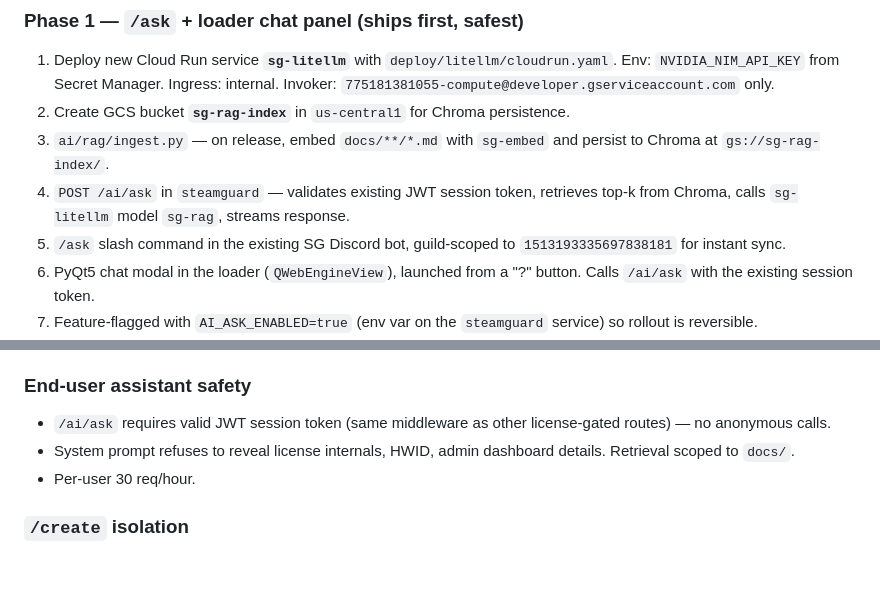
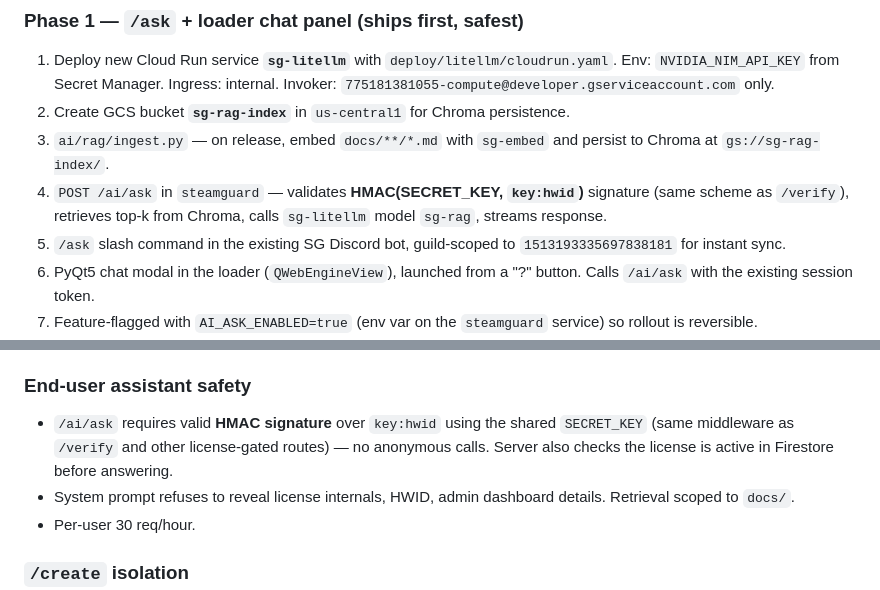
Before and after one commit to rivvak/SteamGuard, a Markdown page: docs/AI_INTEGRATION_PLAN.md, 2 parts joined by grey strips. GitHub-like rendering; blank space fills up the shorter version.

```diff
--- a/docs/AI_INTEGRATION_PLAN.md
+++ b/docs/AI_INTEGRATION_PLAN.md
@@ -280,7 +283,7 @@ Note: same `DISCORD_BOT_TOKEN` value from Secret Manager is used for FCC's built
 1. Deploy new Cloud Run service **`sg-litellm`** with `deploy/litellm/cloudrun.yaml`. Env: `NVIDIA_NIM_API_KEY` from Secret Manager. Ingress: internal. Invoker: `775181381055-compute@developer.gserviceaccount.com` only.
 2. Create GCS bucket **`sg-rag-index`** in `us-central1` for Chroma persistence.
 3. `ai/rag/ingest.py` — on release, embed `docs/**/*.md` with `sg-embed` and persist to Chroma at `gs://sg-rag-index/`.
-4. `POST /ai/ask` in `steamguard` — validates existing JWT session token, retrieves top-k from Chroma, calls `sg-litellm` model `sg-rag`, streams response.
+4. `POST /ai/ask` in `steamguard` — validates **HMAC(SECRET_KEY, `key:hwid`)** signature (same scheme as `/verify`), retrieves top-k from Chroma, calls `sg-litellm` model `sg-rag`, streams response.
 5. `/ask` slash command in the existing SG Discord bot, guild-scoped to `1513193335697838181` for instant sync.
 6. PyQt5 chat modal in the loader (`QWebEngineView`), launched from a "?" button. Calls `/ai/ask` with the existing session token.
 7. Feature-flagged with `AI_ASK_ENABLED=true` (env var on the `steamguard` service) so rollout is reversible.
@@ -358,7 +361,7 @@ Anything outside → PR + CODEOWNERS review.
 
 ### End-user assistant safety
 
-- `/ai/ask` requires valid JWT session token (same middleware as other license-gated routes) — no anonymous calls.
+- `/ai/ask` requires valid **HMAC signature** over `key:hwid` using the shared `SECRET_KEY` (same middleware as `/verify` and other license-gated routes) — no anonymous calls. Server also checks the license is active in Firestore before answering.
 - System prompt refuses to reveal license internals, HWID, admin dashboard details. Retrieval scoped to `docs/`.
 - Per-user 30 req/hour.
 
```
Also changed, not shown: other parts of docs/AI_INTEGRATION_PLAN.md (+7 -4 lines).
